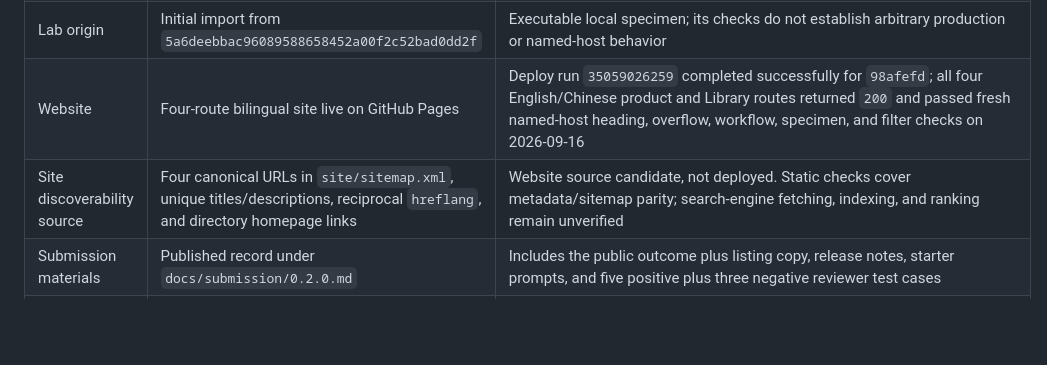
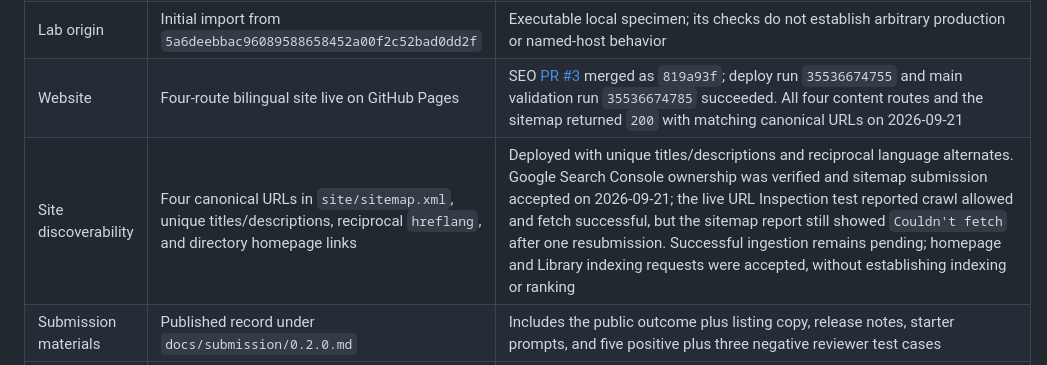
Before and after one commit to IndelibleVivi/mcp-boundary, a Markdown page: docs/current-state.md, the part around one of its changes. Drawn GitHub-style; blank space fills up the shorter version.

Commit message:
record live SEO deployment and Google verification

```diff
--- a/docs/current-state.md
+++ b/docs/current-state.md
@@ -13,8 +13,8 @@ Last reviewed: 2026-09-16
 | Frozen historical skill | `guide/skill/mcp-server-engineering/` | Retained byte-preserved for provenance, release evidence, and historical reproducibility; no current CI or test caller executes its scripts |
 | Guide origin | Initial import from `87238302209d654358dd64eb3972677e4cacf256` | Initial origin only; `guide/` is now maintained here and has no destructive re-import path |
 | Lab origin | Initial import from `5a6deebbac96089588658452a00f2c52bad0dd2f` | Executable local specimen; its checks do not establish arbitrary production or named-host behavior |
-| Website | Four-route bilingual site live on GitHub Pages | Deploy run `35059026259` completed successfully for `98afefd`; all four English/Chinese product and Library routes returned `200` and passed fresh named-host heading, overflow, workflow, specimen, and filter checks on 2026-09-16 |
-| Site discoverability source | Four canonical URLs in `site/sitemap.xml`, unique titles/descriptions, reciprocal `hreflang`, and directory homepage links | Website source candidate, not deployed. Static checks cover metadata/sitemap parity; search-engine fetching, indexing, and ranking remain unverified |
+| Website | Four-route bilingual site live on GitHub Pages | SEO [PR #3](https://github.com/IndelibleVivi/mcp-boundary/pull/3) merged as `819a93f`; deploy run `35536674755` and main validation run `35536674785` succeeded. All four content routes and the sitemap returned `200` with matching canonical URLs on 2026-09-21 |
+| Site discoverability | Four canonical URLs in `site/sitemap.xml`, unique titles/descriptions, reciprocal `hreflang`, and directory homepage links | Deployed with unique titles/descriptions and reciprocal language alternates. Google Search Console ownership was verified and sitemap submission accepted on 2026-09-21; the live URL Inspection test reported crawl allowed and fetch successful, but the sitemap report still showed `Couldn't fetch` after one resubmission. Successful ingestion remains pending; homepage and Library indexing requests were accepted, without establishing indexing or ranking |
 | Submission materials | Published record under `docs/submission/0.2.0.md` | Includes the public outcome plus listing copy, release notes, starter prompts, and five positive plus three negative reviewer test cases |
 | Behavior comparison | Cases and rubric registered | No-skill / historical-skill / `0.2.0` comparative runs are not yet executed; comparative improvement remains not verified and must not be claimed |
 | Former repositories | Historical sources, not archived | Redirect and archival remain separate deliberate actions after the unified release is established |
```
Also changed, not shown: other parts of docs/current-state.md (+1 -1 lines).
